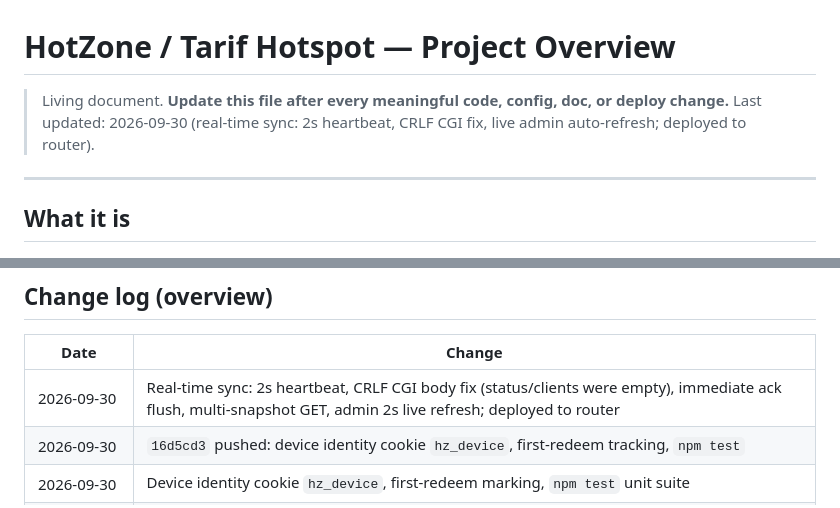
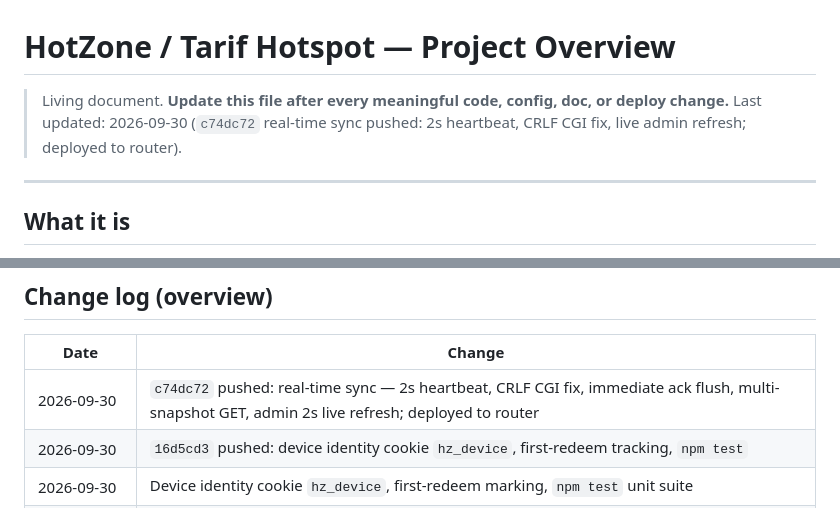
Before and after one commit to MeTariqul/HotZone_Wifi, a Markdown page: PROJECT_OVERVIEW.md, 2 parts joined by grey strips. Rendered like a GitHub page.

Commit message:
docs: record c74dc72 real-time sync deploy

```diff
--- a/PROJECT_OVERVIEW.md
+++ b/PROJECT_OVERVIEW.md
@@ -1,7 +1,7 @@
 # HotZone / Tarif Hotspot — Project Overview
 
 > Living document. **Update this file after every meaningful code, config, doc, or deploy change.**
-> Last updated: 2026-09-30 (real-time sync: 2s heartbeat, CRLF CGI fix, live admin auto-refresh; deployed to router).
+> Last updated: 2026-09-30 (`c74dc72` real-time sync pushed: 2s heartbeat, CRLF CGI fix, live admin refresh; deployed to router).
 
 ---
 
@@ -227,7 +227,7 @@ REQUEST_METHOD=GET QUERY_STRING=status HTTP_AUTHORIZATION="Bearer $SEC" sh /www/
 
 | Date | Change |
 |------|--------|
-| 2026-09-30 | Real-time sync: 2s heartbeat, CRLF CGI body fix (status/clients were empty), immediate ack flush, multi-snapshot GET, admin 2s live refresh; deployed to router |
+| 2026-09-30 | `c74dc72` pushed: real-time sync — 2s heartbeat, CRLF CGI fix, immediate ack flush, multi-snapshot GET, admin 2s live refresh; deployed to router |
 | 2026-09-30 | `16d5cd3` pushed: device identity cookie `hz_device`, first-redeem tracking, `npm test` |
 | 2026-09-30 | Device identity cookie `hz_device`, first-redeem marking, `npm test` unit suite |
 | 2026-09-30 | `bf87a35` pushed (MeTariqul): fix `initDb` race + idempotent PK migration; smoke tests pass |
```
